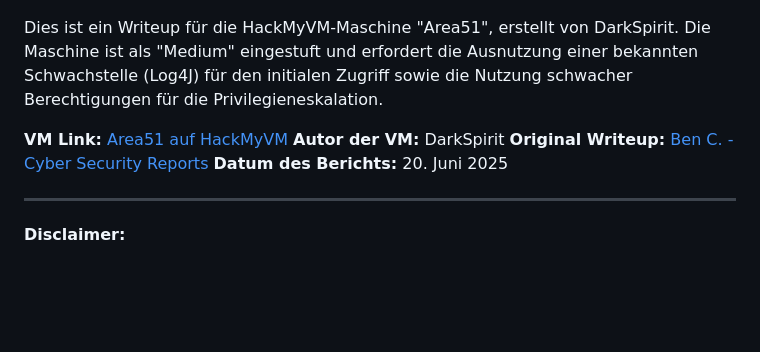
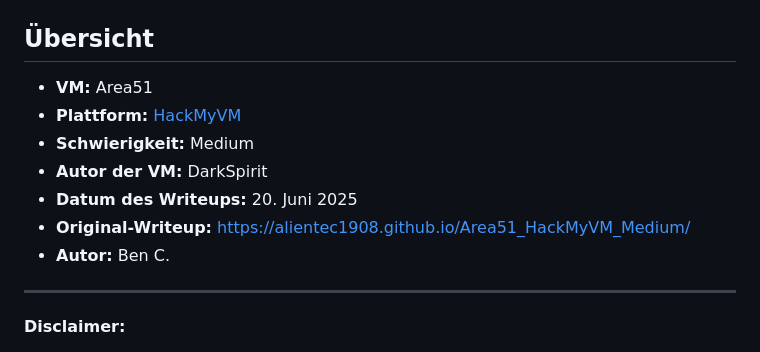
Before and after one commit to AlienTec1908/Area51_HackMyVM_Medium, a Markdown page: README.md, the part around the change. Drawn GitHub-style; blank space fills up the shorter version.

```diff
--- a/README.md
+++ b/README.md
@@ -2,12 +2,15 @@
 
 ![Area51 Icon](Area51.png)
 
-Dies ist ein Writeup für die HackMyVM-Maschine "Area51", erstellt von DarkSpirit. Die Maschine ist als "Medium" eingestuft und erfordert die Ausnutzung einer bekannten Schwachstelle (Log4J) für den initialen Zugriff sowie die Nutzung schwacher Berechtigungen für die Privilegieneskalation.
+## Übersicht
 
-**VM Link:** [Area51 auf HackMyVM](https://hackmyvm.eu/machines/machine.php?vm=Area51)
-**Autor der VM:** DarkSpirit
-**Original Writeup:** [Ben C. - Cyber Security Reports](https://alientec1908.github.io/Area51_HackMyVM_Medium/)
-**Datum des Berichts:** 20. Juni 2025
+*   **VM:** Area51
+*   **Plattform:** [HackMyVM](https://hackmyvm.eu/machines/machine.php?vm=Area51)
+*   **Schwierigkeit:** Medium
+*   **Autor der VM:** DarkSpirit
+*   **Datum des Writeups:** 20. Juni 2025
+*   **Original-Writeup:** https://alientec1908.github.io/Area51_HackMyVM_Medium/
+*   **Autor:** Ben C.
 
 ---
 
```
